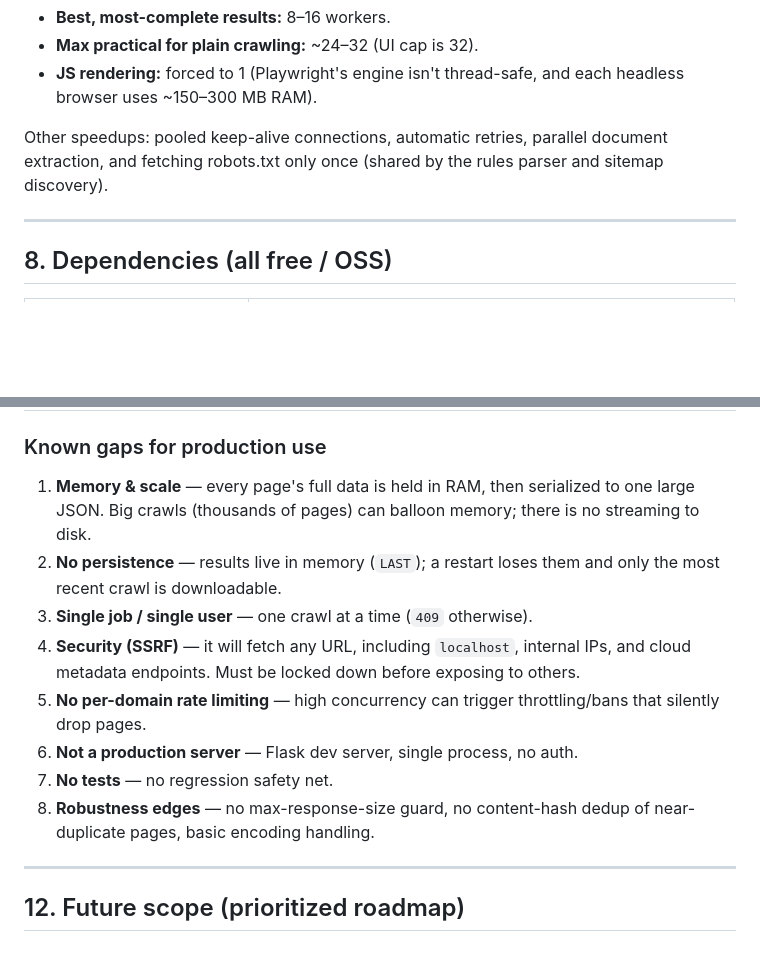
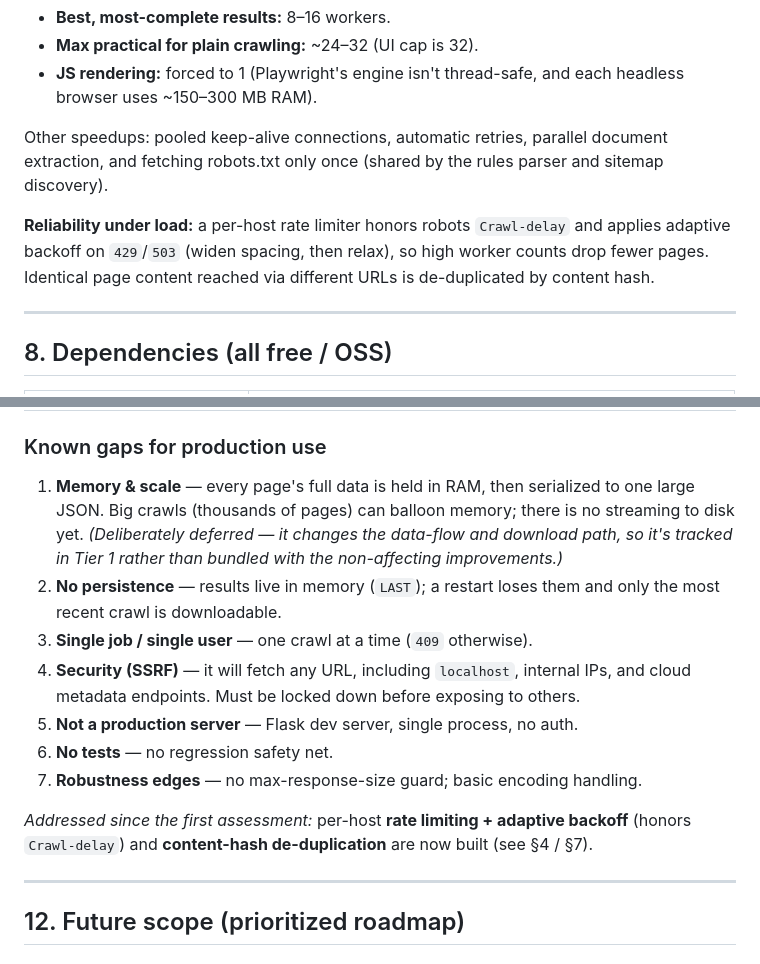
Before and after one commit to MSreeGaneshNaik/web-scraper, a Markdown page: docs/document.md, 2 parts joined by grey strips. GitHub-like rendering; blank space fills up the shorter version.

Commit message:
Docs: record rate limiting + dedup as done; note streaming deferred
Update document.md so the features, performance, gaps, and Tier 1 roadmap
reflect the per-host rate limiter/backoff and content de-duplication that are
now built, and explain that streaming-to-disk was deliberately deferred.

Co-Authored-By: Claude Opus 4.8 <noreply@anthropic.com>

```diff
--- a/docs/document.md
+++ b/docs/document.md
@@ -246,6 +246,11 @@ Other speedups: pooled keep-alive connections, automatic retries, parallel docum
 extraction, and fetching robots.txt only once (shared by the rules parser and
 sitemap discovery).
 
+**Reliability under load:** a per-host rate limiter honors robots `Crawl-delay`
+and applies adaptive backoff on `429`/`503` (widen spacing, then relax), so high
+worker counts drop fewer pages. Identical page content reached via different URLs
+is de-duplicated by content hash.
+
 ---
 
 ## 8. Dependencies (all free / OSS)
@@ -308,18 +313,21 @@ A lean-code audit flagged redundancy; status:
 ### Known gaps for production use
 1. **Memory & scale** — every page's full data is held in RAM, then serialized to
    one large JSON. Big crawls (thousands of pages) can balloon memory; there is no
-   streaming to disk.
+   streaming to disk yet. *(Deliberately deferred — it changes the data-flow and
+   download path, so it's tracked in Tier 1 rather than bundled with the
+   non-affecting improvements.)*
 2. **No persistence** — results live in memory (`LAST`); a restart loses them and
    only the most recent crawl is downloadable.
 3. **Single job / single user** — one crawl at a time (`409` otherwise).
 4. **Security (SSRF)** — it will fetch any URL, including `localhost`, internal IPs,
    and cloud metadata endpoints. Must be locked down before exposing to others.
-5. **No per-domain rate limiting** — high concurrency can trigger throttling/bans
-   that silently drop pages.
-6. **Not a production server** — Flask dev server, single process, no auth.
-7. **No tests** — no regression safety net.
-8. **Robustness edges** — no max-response-size guard, no content-hash dedup of
-   near-duplicate pages, basic encoding handling.
+5. **Not a production server** — Flask dev server, single process, no auth.
+6. **No tests** — no regression safety net.
+7. **Robustness edges** — no max-response-size guard; basic encoding handling.
+
+*Addressed since the first assessment:* per-host **rate limiting + adaptive
+backoff** (honors `Crawl-delay`) and **content-hash de-duplication** are now built
+(see §4 / §7).
 
 ---
 
```
